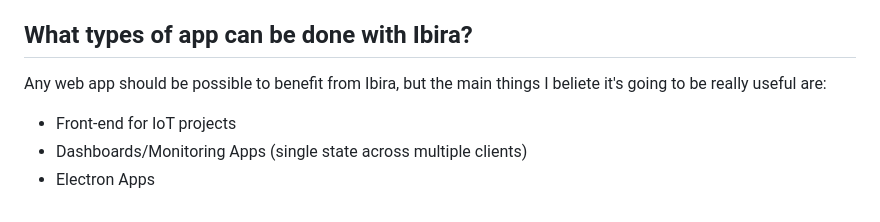
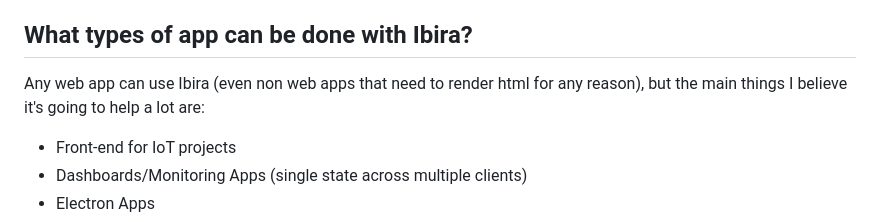
Before and after one commit to rafagil/ibira, a Markdown page: readme.md, the part around the change. Rendered like a GitHub page.

```diff
--- a/readme.md
+++ b/readme.md
@@ -30,7 +30,7 @@ Since everything is build inside functions, any clojure code can be used and wor
 More Examples of usage can be found in the "examples" directory.
 
 ## What types of app can be done with Ibira?
-Any web app should be possible to benefit from Ibira, but the main things I beliete it's going to be really useful are:
+Any web app can use Ibira (even non web apps that need to render html for any reason), but the main things I believe it's going to help a lot are:
 * Front-end for IoT projects
 * Dashboards/Monitoring Apps (single state across multiple clients)
 * Electron Apps
```
